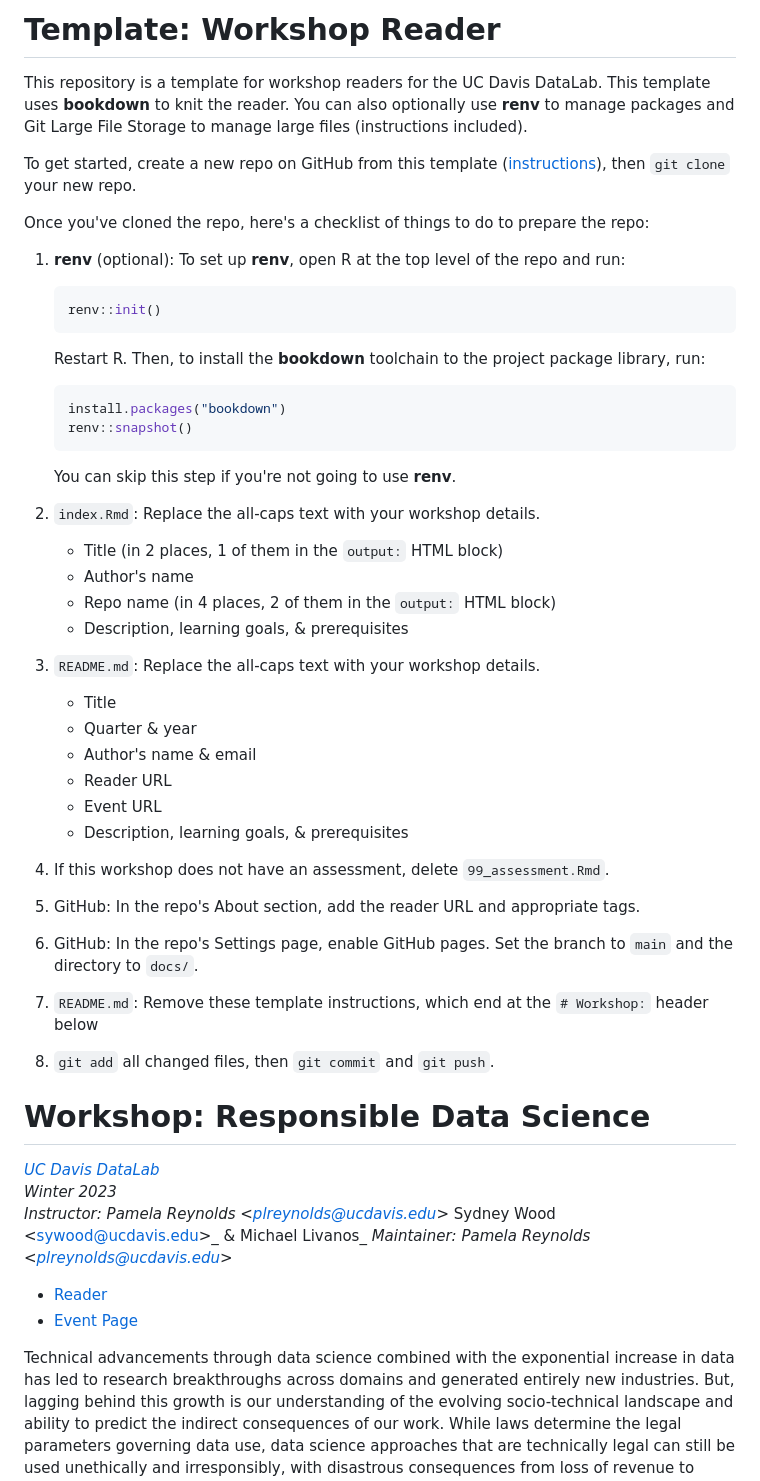
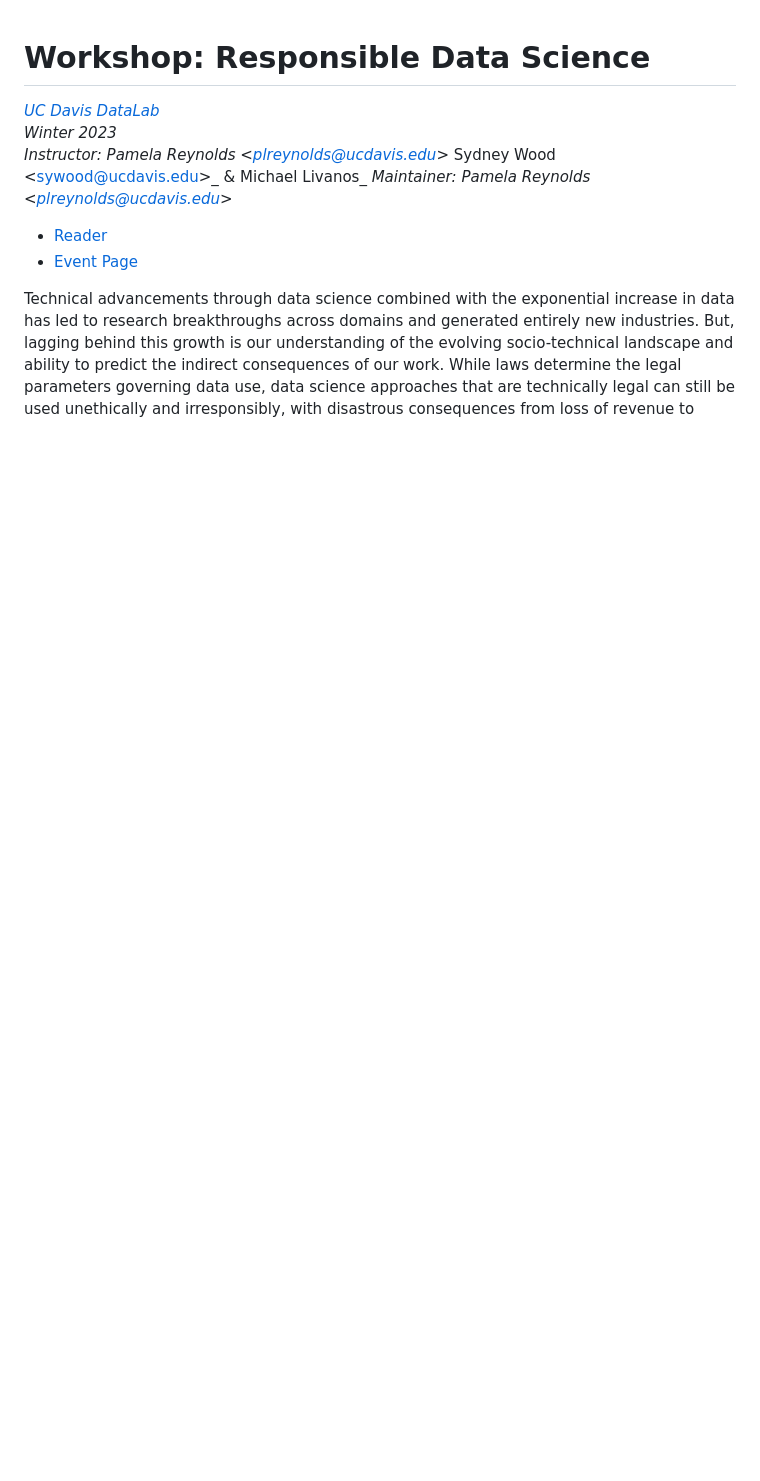
Before and after one commit to ucdavisdatalab/responsible-data-science, a Markdown page: README.md, the part around the change. GitHub-like rendering; blank space fills up the shorter version.

Commit message:
removed template header

````diff
--- a/README.md
+++ b/README.md
@@ -1,63 +1,3 @@
-# Template: Workshop Reader
-
-This repository is a template for workshop readers for the UC Davis DataLab.
-This template uses **bookdown** to knit the reader. You can also optionally use
-**renv** to manage packages and Git Large File Storage to manage large files
-(instructions included).
-
-To get started, create a new repo on GitHub from this template
-([instructions][gh]), then `git clone` your new repo.
-
-[gh]: https://docs.github.com/en/github/creating-cloning-and-archiving-repositories/creating-a-repository-from-a-template
-
-Once you've cloned the repo, here's a checklist of things to do to prepare the
-repo:
-
-1. **renv** (optional): To set up **renv**, open R at the top level of the repo
-   and run:
-
-    ```r
-    renv::init()
-    ```
-
-    Restart R. Then, to install the **bookdown** toolchain to the project
-    package library, run:
-
-    ```r
-    install.packages("bookdown")
-    renv::snapshot()
-    ```
-
-    You can skip this step if you're not going to use **renv**.
-
-2. `index.Rmd`: Replace the all-caps text with your workshop details.
-    + Title (in 2 places, 1 of them in the `output:` HTML block)
-    + Author's name
-    + Repo name (in 4 places, 2 of them in the `output:` HTML block)
-    + Description, learning goals, & prerequisites
-
-3. `README.md`: Replace the all-caps text with your workshop details.
-    + Title
-    + Quarter & year
-    + Author's name & email
-    + Reader URL
-    + Event URL
-    + Description, learning goals, & prerequisites
-
-4. If this workshop does not have an assessment, delete `99_assessment.Rmd`.
-
-5. GitHub: In the repo's About section, add the reader URL and appropriate
-   tags.
-
-6. GitHub: In the repo's Settings page, enable GitHub pages. Set the branch to
-   `main` and the directory to `docs/`.
-
-7. `README.md`: Remove these template instructions, which end at the `#
-   Workshop:` header below
-
-8. `git add` all changed files, then `git commit` and `git push`.
-
-
 # Workshop: Responsible Data Science
 
 _[UC Davis DataLab](https://datalab.ucdavis.edu/)_
````
